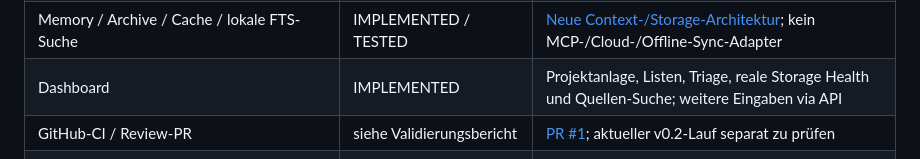
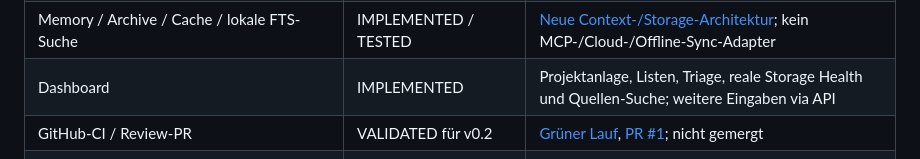
Before and after one commit to dingeldangbang/Atze-Plana-, a Markdown page: README.md, the part around the change. Rendered like a GitHub page.

Commit message:
Record verified v0.2 GitHub validation and mobile storage release boundaries
Co-authored-by: arena-agent <297053741+arena-agent@users.noreply.github.com>

```diff
--- a/README.md
+++ b/README.md
@@ -9,7 +9,7 @@ Evidence- und Freigaberegister für einen einzelnen Workspace. **Version 0.2.0 i
 | Python-Paket, OpenAPI, Dokumentationskonsistenz | VALIDATED lokal | [Validierungsbericht](FINAL_VALIDATION_REPORT.md) |
 | Memory / Archive / Cache / lokale FTS-Suche | IMPLEMENTED / TESTED | [Neue Context-/Storage-Architektur](docs/20-context-storage/architecture.md); kein MCP-/Cloud-/Offline-Sync-Adapter |
 | Dashboard | IMPLEMENTED | Projektanlage, Listen, Triage, reale Storage Health und Quellen-Suche; weitere Eingaben via API |
-| GitHub-CI / Review-PR | siehe Validierungsbericht | [PR #1](https://github.com/dingeldangbang/Atze-Plana-/pull/1); aktueller v0.2-Lauf separat zu prüfen |
+| GitHub-CI / Review-PR | VALIDATED für v0.2 | [Grüner Lauf](https://github.com/dingeldangbang/Atze-Plana-/actions/runs/34784573425), [PR #1](https://github.com/dingeldangbang/Atze-Plana-/pull/1); nicht gemergt |
 | Produktionsbetrieb, 2-GB-Kapazität | CONDITIONAL | Kein Lasttest, kein Deployment, Ingress erforderlich |
 | Vollplattform-Release | BLOCKED | Module, Hardware- und Produktionsnachweise fehlen |
 | Agenten, Sandbox, Hardware, 3D, Android, Cloud, Bright Data, Trends | PLANNED / NOT IMPLEMENTED | [Modulmatrix](docs/00-overview/roadmap.md) |
```
Also changed, not shown: DOCUMENTATION_AUDIT.md (+3 -0 lines), FINAL_VALIDATION_REPORT.md (+5 -4 lines).
